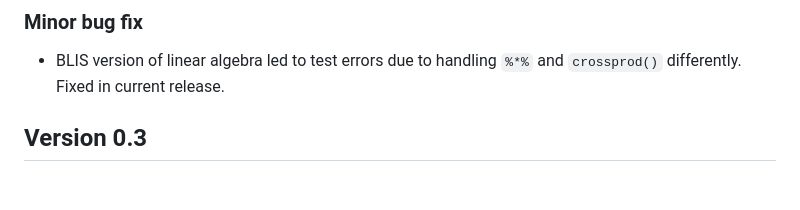
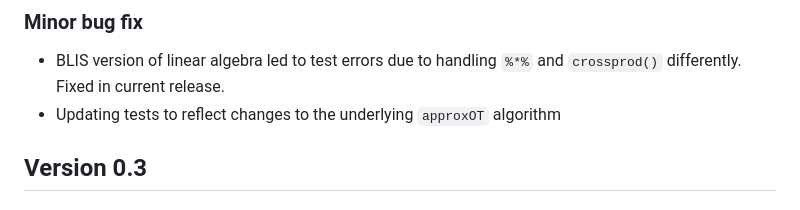
Before and after one commit to ericdunipace/WpProj, a Markdown page: NEWS.md, the part around the change. Drawn GitHub-style.

Commit message:
forgot to update news

```diff
--- a/NEWS.md
+++ b/NEWS.md
@@ -4,6 +4,7 @@
 
 ### Minor bug fix
 * BLIS version of linear algebra led to test errors due to handling `%*%` and `crossprod()` differently. Fixed in current release.
+* Updating tests to reflect changes to the underlying `approxOT` algorithm
 
 ## Version 0.3
 
```
